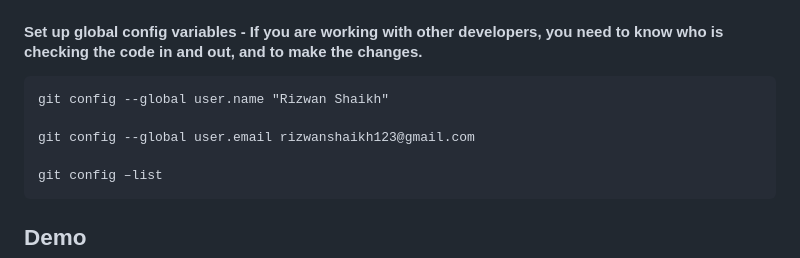
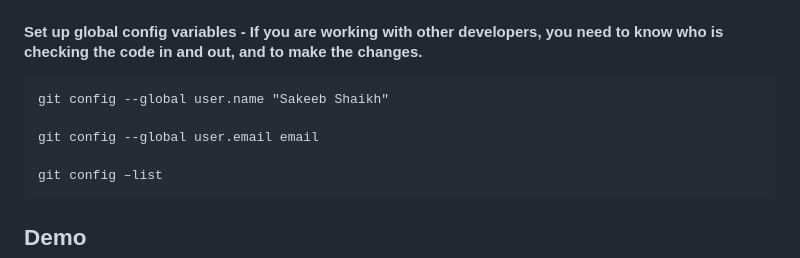
Before and after one commit to cloudworldt/kubernetes, a Markdown page: git/README.md, the part around the change. Drawn GitHub-style.

````diff
--- a/git/README.md
+++ b/git/README.md
@@ -53,9 +53,9 @@ git --version
 
 #### Set up global config variables - If you are working with other developers, you need to know who is checking the code in and out, and to make the changes.
 ```
-git config --global user.name "Rizwan Shaikh"
+git config --global user.name "Sakeeb Shaikh"
 
-git config --global user.email rizwanshaikh123@gmail.com
+git config --global user.email email
 
 git config –list
 ```
````
